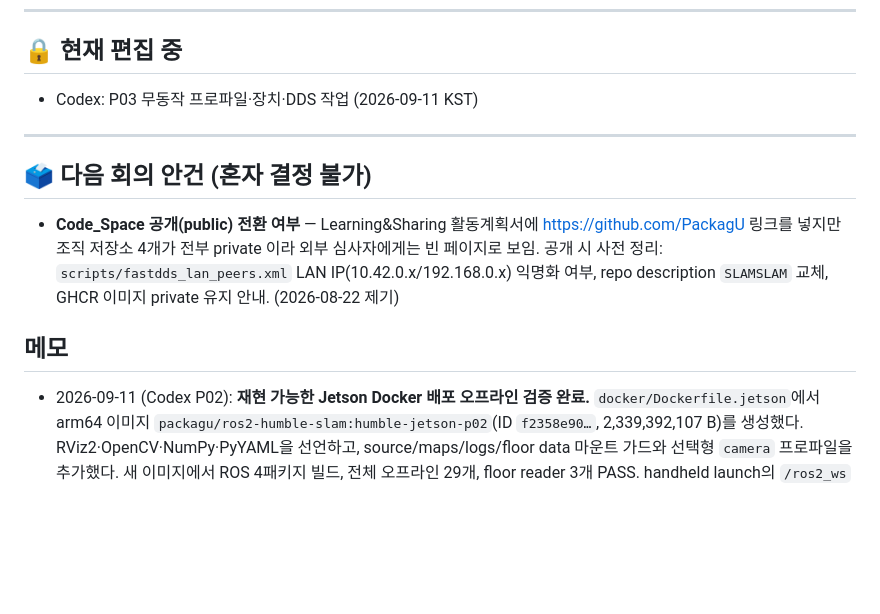
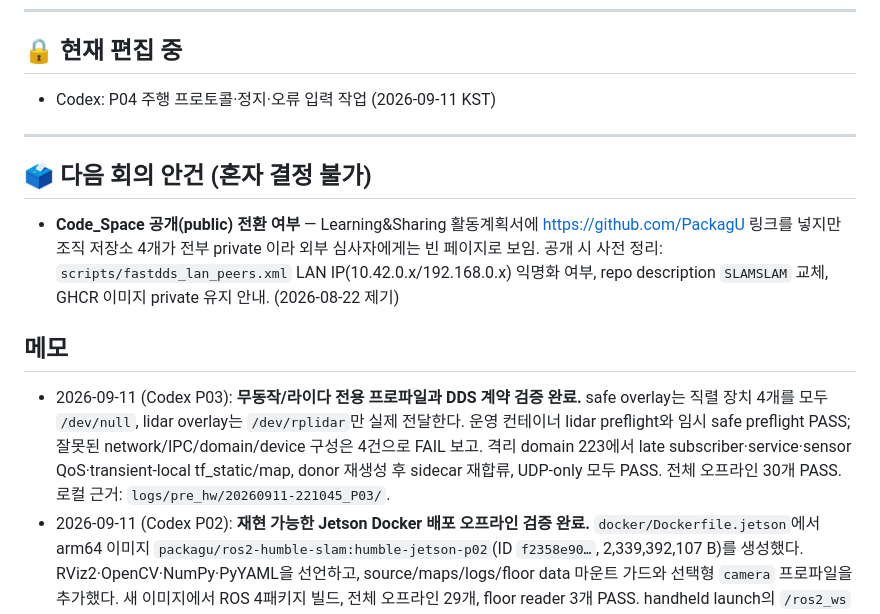
Before and after one commit to PackagU/Code_Space, a Markdown page: TODO.md, the part around the change. Drawn GitHub-style; blank space fills up the shorter version.

Commit message:
sync(jetson): 젯슨 Code_Space 작업 트리 반영 — 2026-09-11 22:14:29 KST
직전 반영 대비 변경:
M	TODO.md

젯슨 HEAD c83d092cc (lee/hw-design-review) 에 미커밋 변경 22개(수정 7 · 추가 15 · 삭제 0)를 얹은 스냅샷이다.
읽기 전용(git-upload-pack · ls-files/hash-object · tar)으로 수집했고 .gitignore 대상과 *.bak* 는 뺐다.
모든 blob id 가 젯슨 git hash-object 결과와 일치한다.

Co-Authored-By: Claude Opus 5 <noreply@anthropic.com>

```diff
--- a/TODO.md
+++ b/TODO.md
@@ -7,7 +7,7 @@
 ---
 
 ## 🔒 현재 편집 중
-- Codex: P03 무동작 프로파일·장치·DDS 작업 (2026-09-11 KST)
+- Codex: P04 주행 프로토콜·정지·오류 입력 작업 (2026-09-11 KST)
 
 ---
 
@@ -15,6 +15,7 @@
 - **Code_Space 공개(public) 전환 여부** — Learning&Sharing 활동계획서에 https://github.com/PackagU 링크를 넣지만 조직 저장소 4개가 전부 private 이라 외부 심사자에게는 빈 페이지로 보임. 공개 시 사전 정리: `scripts/fastdds_lan_peers.xml` LAN IP(10.42.0.x/192.168.0.x) 익명화 여부, repo description `SLAMSLAM` 교체, GHCR 이미지 private 유지 안내. (2026-08-22 제기)
 
 ## 메모
+- 2026-09-11 (Codex P03): **무동작/라이다 전용 프로파일과 DDS 계약 검증 완료.** safe overlay는 직렬 장치 4개를 모두 `/dev/null`, lidar overlay는 `/dev/rplidar`만 실제 전달한다. 운영 컨테이너 lidar preflight와 임시 safe preflight PASS; 잘못된 network/IPC/domain/device 구성은 4건으로 FAIL 보고. 격리 domain 223에서 late subscriber·service·sensor QoS·transient-local tf_static/map, donor 재생성 후 sidecar 재합류, UDP-only 모두 PASS. 전체 오프라인 30개 PASS. 로컬 근거: `logs/pre_hw/20260911-221045_P03/`.
 - 2026-09-11 (Codex P02): **재현 가능한 Jetson Docker 배포 오프라인 검증 완료.** `docker/Dockerfile.jetson`에서 arm64 이미지 `packagu/ros2-humble-slam:humble-jetson-p02`(ID `f2358e90…`, 2,339,392,107 B)를 생성했다. RViz2·OpenCV·NumPy·PyYAML을 선언하고, source/maps/logs/floor data 마운트 가드와 선택형 `camera` 프로파일을 추가했다. 새 이미지에서 ROS 4패키지 빌드, 전체 오프라인 29개, floor reader 3개 PASS. handheld launch의 `/ros2_ws` 고정 경로와 floor reader UID/GID 접근 문제도 수정·재검증했다. 운영 `ros2_humble`은 기존 `f77e790a…` 이미지로 유지했으며 실장치 동작은 이 단계에서 미확인. 로컬 근거: `logs/pre_hw/20260911-215223_P02/`.
 - 2026-08-22 (L&S 제출 준비): **README 외부 독자용 개편**(히어로 이미지 `assets/readme/sim_nav2_gazebo_f1.png`, 현재 상태표·로드맵 진행·검증 원커맨드·저장소 안내) + 로컬 전용 폴더 gitignore(`Learning_Sharing/`, `_workspace/`, node_modules, `verification/dist_*`) + PR #5(lee/hw-design-review→dev) 머지·dev→main 머지로 기본 브랜치 최신화. 오프라인 28/28 PASS·portability 112 PASS 재확인.
 - 2026-08-21 (야간 자율, 적대 리뷰 후속): **리뷰 29건 반영 + 최종 스택 재검증 — 데스크톱 전 옵션(왕복+동적 보행자+정적 장애물 2개+리프트+팔) 10/10 연속 무결점(재시도 0·REALIGN 0, 278~348s) + 선행 4/4, Jetson 분산 원커맨드 3/3 완주(mem 2.5/6.8GB, cpu peak 89~94%, missed 23~29 → 분산 게이트 60).** 핵심 근본 원인 2건 확정(§1.26): ① `fdir1 "1 0 0"` 은 collision 프레임 회전으로 θ≈90° 퇴화(정지 중 자발 yaw) → 차축 `0 0 1` ② 무마찰 캐스터 + 차축 fdir1 = 6mm/s 등속 크리프(odom 불변 활주 = belief 드리프트·REALIGN 의 근원) → 캐스터 mu 0.5 → check_idle_drift 0.54m→0.0000m/90s. 스모크 핫픽스 12건 + 신규: 정적 장애물(경로 위, 템플릿 pose 오프셋 버그 수정), 리프트 mock(frame_id world + 자기잠금), F2 출구 스테이징, inflation 0.55/3.0, goal 응답 유실 서버증거/빠른 재전송, finalize pipefail 버그, 보행자 yield(교착 해소), 분산 원커맨드 `scripts/run_distributed_e2e.sh`(스폰 확인 자동). 행위 테스트 2종 + contract 확장(오프라인 28/28). 일지: `docs/session_wiki/2026-08-20_review_followup/journal.md`. 다음: 고장 주입 5종, 실측 맵, RPLiDAR 실기 주행, missed-rate 실기 임계(Jetson 23 vs 데스크톱 0~3), CycloneDDS 전환 검토(rmw 응답 유실 계열 근절), 문폭 1.0 가정치 회의.
```
